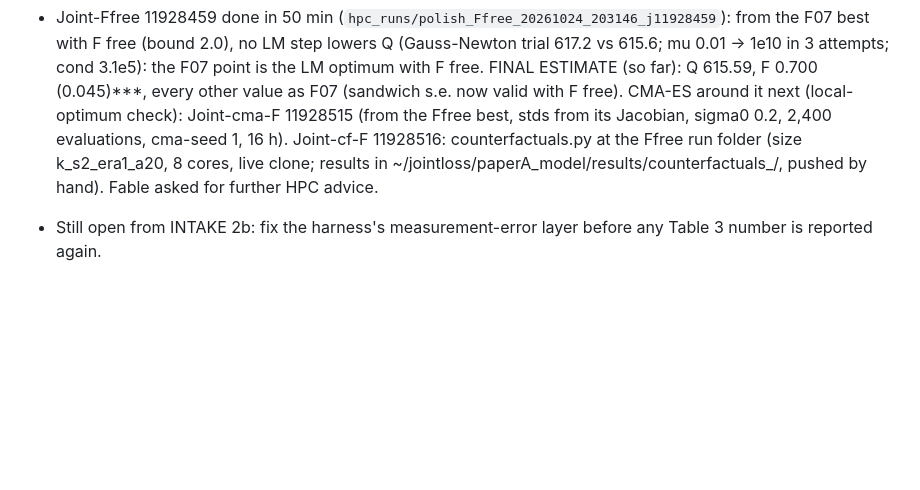
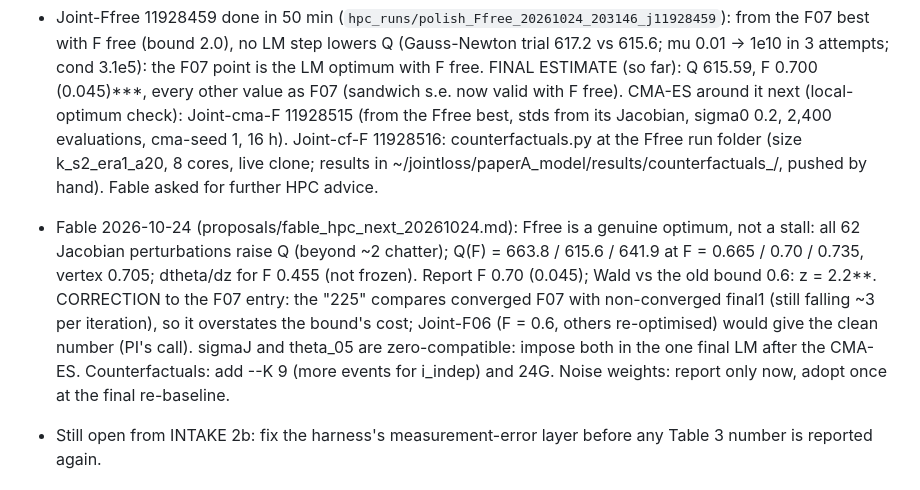
Before and after one commit to lijiaqi6/JointLoss, a Markdown page: paperA_model/results/reestimate_plan_20261020.md, the part around the change. Drawn GitHub-style; blank space fills up the shorter version.

Commit message:
Fable HPC advice 2026-10-24 (Ffree a genuine optimum, F 0.70 vs 0.6 z = 2.2**; cf --K 9; F06 optional) and plan 4b correction of the 225
Co-Authored-By: Claude Opus 5.5 <noreply@anthropic.com>

```diff
--- a/paperA_model/results/reestimate_plan_20261020.md
+++ b/paperA_model/results/reestimate_plan_20261020.md
@@ -404,6 +404,13 @@ PI approved the order 0-6, the step-1 code, F fixed at 0.101 and the open items
   Joint-cma-F 11928515 (from the Ffree best, stds from its Jacobian, sigma0 0.2, 2,400 evaluations, cma-seed 1, 16 h).
   Joint-cf-F 11928516: counterfactuals.py at the Ffree run folder (size k_s2_era1_a20, 8 cores, live clone; results
   in ~/jointloss/paperA_model/results/counterfactuals_<stamp>/, pushed by hand). Fable asked for further HPC advice.
+- Fable 2026-10-24 (proposals/fable_hpc_next_20261024.md): Ffree is a genuine optimum, not a stall: all 62 Jacobian
+  perturbations raise Q (beyond ~2 chatter); Q(F) = 663.8 / 615.6 / 641.9 at F = 0.665 / 0.70 / 0.735, vertex 0.705;
+  dtheta/dz for F 0.455 (not frozen). Report F 0.70 (0.045); Wald vs the old bound 0.6: z = 2.2**. CORRECTION to the
+  F07 entry: the "225" compares converged F07 with non-converged final1 (still falling ~3 per iteration), so it
+  overstates the bound's cost; Joint-F06 (F = 0.6, others re-optimised) would give the clean number (PI's call).
+  sigmaJ and theta_05 are zero-compatible: impose both in the one final LM after the CMA-ES. Counterfactuals: add
+  --K 9 (more events for i_indep) and 24G. Noise weights: report only now, adopt once at the final re-baseline.
 - Still open from INTAKE 2b: fix the harness's measurement-error layer before any Table 3 number is reported again.
 
 ## 5. PI decisions this note needs
```
Also changed, not shown: proposals/fable_hpc_next_20261024.md (added, +181 -0 lines).
